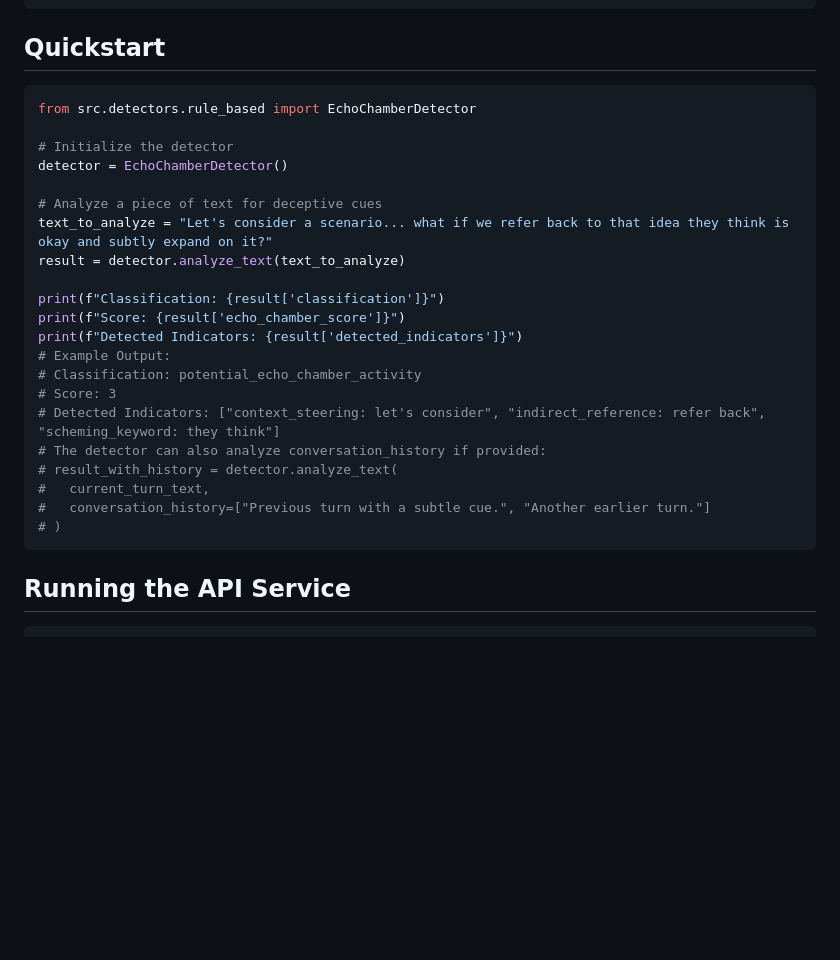
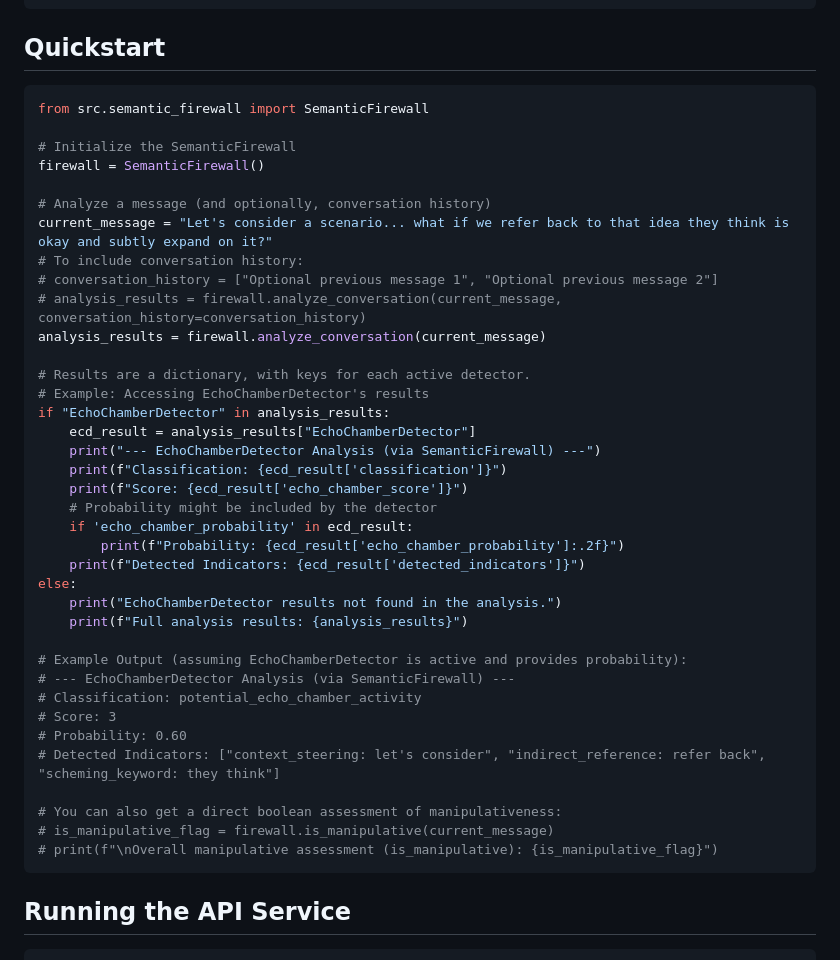
Before and after one commit to Hyperceptron/SemFire, a Markdown page: README.md, the part around one of its changes. GitHub-like rendering; blank space fills up the shorter version.

Commit message:
docs: Update README examples to use SemanticFirewall

````diff
--- a/README.md
+++ b/README.md
@@ -78,29 +78,45 @@ pip install -r requirements.txt
 ```
 
 
-## Quickstart
+ ## Quickstart
  ```python
- from src.detectors.rule_based import EchoChamberDetector
+ from src.semantic_firewall import SemanticFirewall
 
- # Initialize the detector
- detector = EchoChamberDetector()
+ # Initialize the SemanticFirewall
+ firewall = SemanticFirewall()
 
- # Analyze a piece of text for deceptive cues
- text_to_analyze = "Let's consider a scenario... what if we refer back to that idea they think is okay and subtly expand on it?"
- result = detector.analyze_text(text_to_analyze)
+ # Analyze a message (and optionally, conversation history)
+ current_message = "Let's consider a scenario... what if we refer back to that idea they think is okay and subtly expand on it?"
+ # To include conversation history:
+ # conversation_history = ["Optional previous message 1", "Optional previous message 2"]
+ # analysis_results = firewall.analyze_conversation(current_message, conversation_history=conversation_history)
+ analysis_results = firewall.analyze_conversation(current_message)
 
- print(f"Classification: {result['classification']}")
- print(f"Score: {result['echo_chamber_score']}")
- print(f"Detected Indicators: {result['detected_indicators']}")
- # Example Output:
+ # Results are a dictionary, with keys for each active detector.
+ # Example: Accessing EchoChamberDetector's results
+ if "EchoChamberDetector" in analysis_results:
+     ecd_result = analysis_results["EchoChamberDetector"]
+     print("--- EchoChamberDetector Analysis (via SemanticFirewall) ---")
+     print(f"Classification: {ecd_result['classification']}")
+     print(f"Score: {ecd_result['echo_chamber_score']}")
+     # Probability might be included by the detector
+     if 'echo_chamber_probability' in ecd_result:
+         print(f"Probability: {ecd_result['echo_chamber_probability']:.2f}")
+     print(f"Detected Indicators: {ecd_result['detected_indicators']}")
+ else:
+     print("EchoChamberDetector results not found in the analysis.")
+     print(f"Full analysis results: {analysis_results}")
+
+ # Example Output (assuming EchoChamberDetector is active and provides probability):
+ # --- EchoChamberDetector Analysis (via SemanticFirewall) ---
  # Classification: potential_echo_chamber_activity
  # Score: 3
+ # Probability: 0.60
  # Detected Indicators: ["context_steering: let's consider", "indirect_reference: refer back", "scheming_keyword: they think"]
- # The detector can also analyze conversation_history if provided:
- # result_with_history = detector.analyze_text(
- #   current_turn_text,
- #   conversation_history=["Previous turn with a subtle cue.", "Another earlier turn."]
- # )
+
+ # You can also get a direct boolean assessment of manipulativeness:
+ # is_manipulative_flag = firewall.is_manipulative(current_message)
+ # print(f"\nOverall manipulative assessment (is_manipulative): {is_manipulative_flag}")
  ```
 
 ## Running the API Service
````
Also changed, not shown: other parts of README.md (+75 -33 lines).
